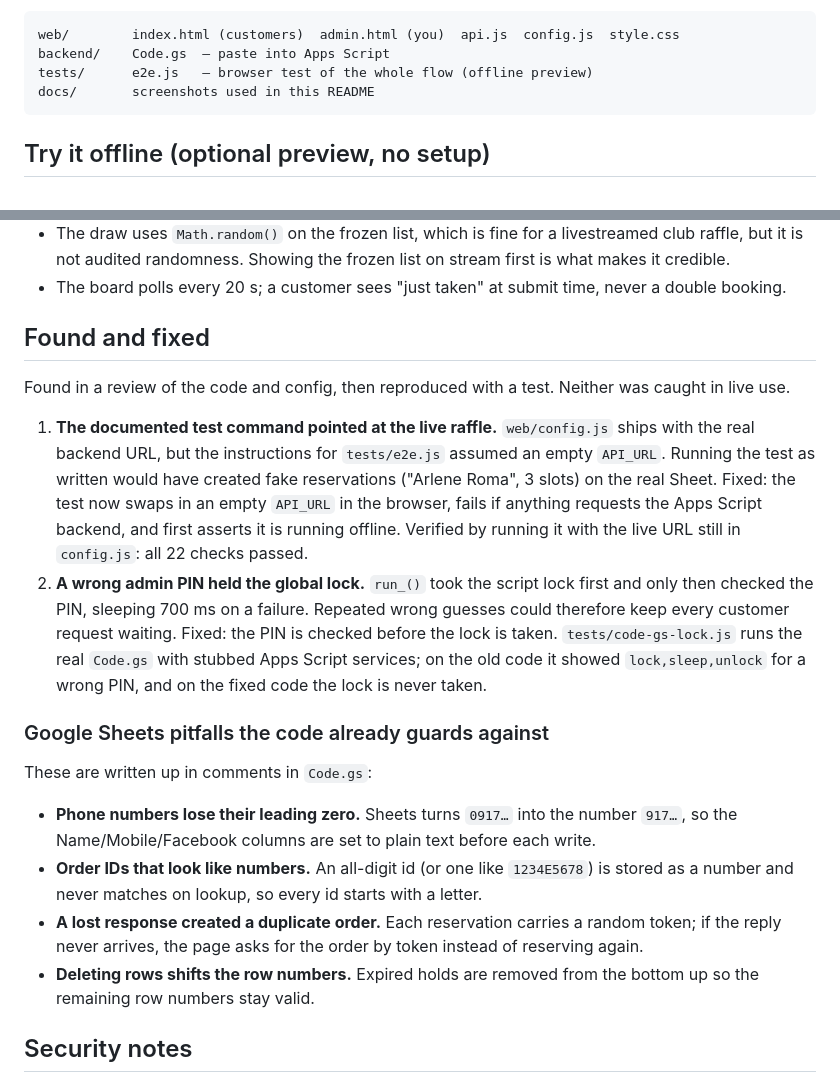
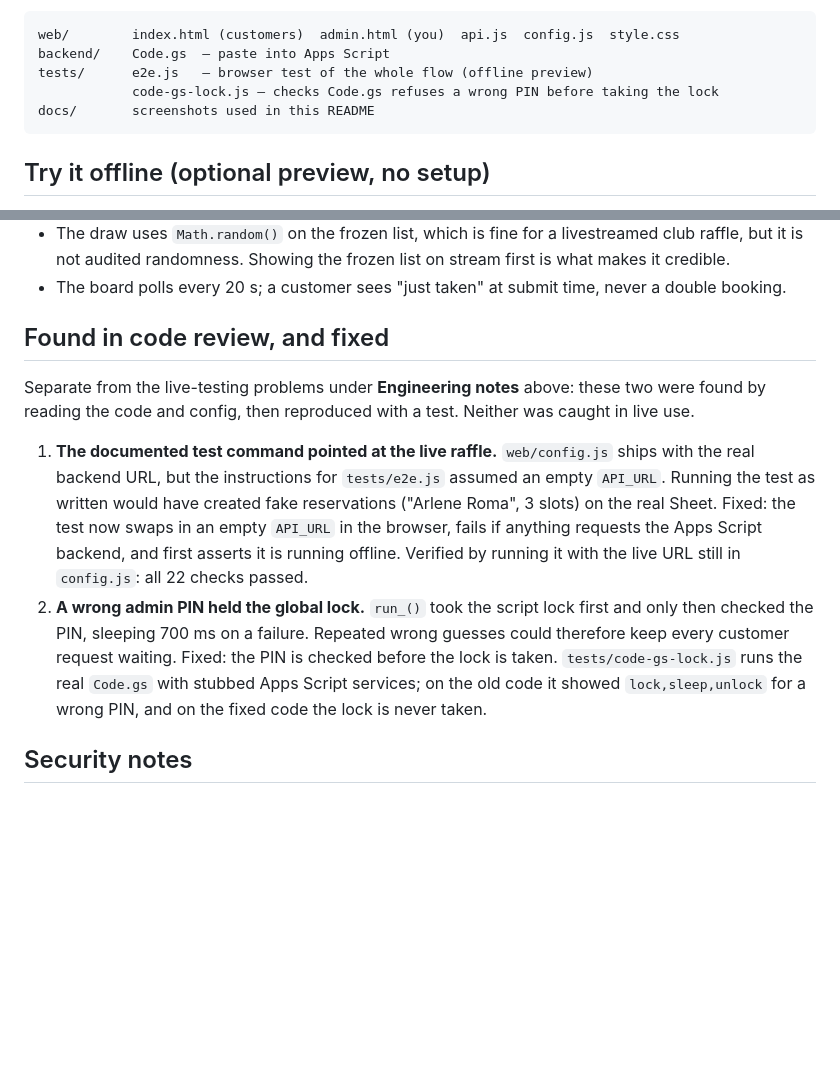
Before and after one commit to mdrpsn/raffle-web-form, a Markdown page: README.md, 2 parts joined by grey strips. Drawn GitHub-style; blank space fills up the shorter version.

Commit message:
README: fold review findings into the engineering notes, drop duplicate pitfalls list
Co-Authored-By: Claude Sonnet 5.5 <noreply@anthropic.com>
Claude-Session: https://claude.ai/code/session_01Bcfu4GmfqQH9duBrrWRRpz

````diff
--- a/README.md
+++ b/README.md
@@ -59,6 +59,7 @@ Problems found in live testing, and how they were fixed:
 web/        index.html (customers)  admin.html (you)  api.js  config.js  style.css
 backend/    Code.gs  — paste into Apps Script
 tests/      e2e.js   — browser test of the whole flow (offline preview)
+            code-gs-lock.js — checks Code.gs refuses a wrong PIN before taking the lock
 docs/       screenshots used in this README
 ```
 
@@ -145,8 +146,9 @@ Replace that image with your own QR (or delete it to hide the QR) and redeploy.
   makes it credible.
 - The board polls every 20 s; a customer sees "just taken" at submit time, never a double booking.
 
-## Found and fixed
-Found in a review of the code and config, then reproduced with a test. Neither was caught in live use.
+## Found in code review, and fixed
+Separate from the live-testing problems under **Engineering notes** above: these two were found by reading the code and
+config, then reproduced with a test. Neither was caught in live use.
 
 1. **The documented test command pointed at the live raffle.** `web/config.js` ships with the real backend URL, but
    the instructions for `tests/e2e.js` assumed an empty `API_URL`. Running the test as written would have created
@@ -157,16 +159,6 @@ Found in a review of the code and config, then reproduced with a test. Neither w
    sleeping 700 ms on a failure. Repeated wrong guesses could therefore keep every customer request waiting. Fixed: the
    PIN is checked before the lock is taken. `tests/code-gs-lock.js` runs the real `Code.gs` with stubbed Apps Script
    services; on the old code it showed `lock,sleep,unlock` for a wrong PIN, and on the fixed code the lock is never taken.
-
-### Google Sheets pitfalls the code already guards against
-These are written up in comments in `Code.gs`:
-- **Phone numbers lose their leading zero.** Sheets turns `0917…` into the number `917…`, so the Name/Mobile/Facebook
-  columns are set to plain text before each write.
-- **Order IDs that look like numbers.** An all-digit id (or one like `1234E5678`) is stored as a number and never
-  matches on lookup, so every id starts with a letter.
-- **A lost response created a duplicate order.** Each reservation carries a random token; if the reply never arrives,
-  the page asks for the order by token instead of reserving again.
-- **Deleting rows shifts the row numbers.** Expired holds are removed from the bottom up so the remaining row numbers stay valid.
 
 ## Security notes
 - **Data it touches:** each buyer's name, mobile number, Facebook name and payment screenshot. They live in your Google Sheet and a private Drive folder, so share both only with the organizers.
````
